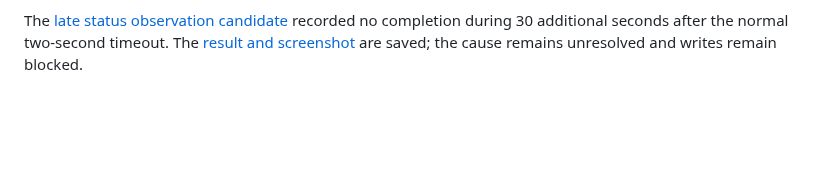
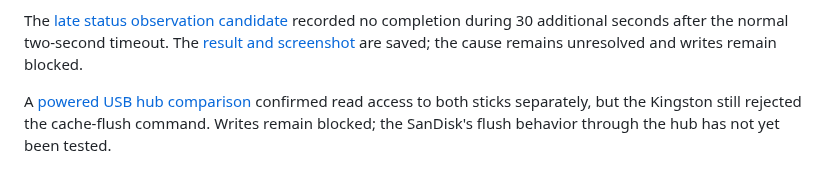
Before and after one commit to l00nix/picomem-elks, a Markdown page: README.md, the part around the change. GitHub-like rendering; blank space fills up the shorter version.

Commit message:
Record Kingston powered hub flush comparison

```diff
--- a/README.md
+++ b/README.md
@@ -364,3 +364,9 @@ The [late status observation candidate](docs/USB-SYNC-LIFETIME.md#late-status-ob
 recorded no completion during 30 additional seconds after the normal two-second
 timeout. The [result and screenshot](docs/USB-SYNC-LIFETIME.md#sandisk-late-status-result)
 are saved; the cause remains unresolved and writes remain blocked.
+
+
+A [powered USB hub comparison](docs/USB-SYNC-LIFETIME.md#powered-hub-comparison)
+confirmed read access to both sticks separately, but the Kingston still rejected
+the cache-flush command. Writes remain blocked; the SanDisk's flush behavior
+through the hub has not yet been tested.
```
Also changed, not shown: docs/USB-SYNC-LIFETIME.md (+36 -0 lines), docs/screenshots/ppc512-kingston-powered-hub-20261030.png (added), 1 other file.
